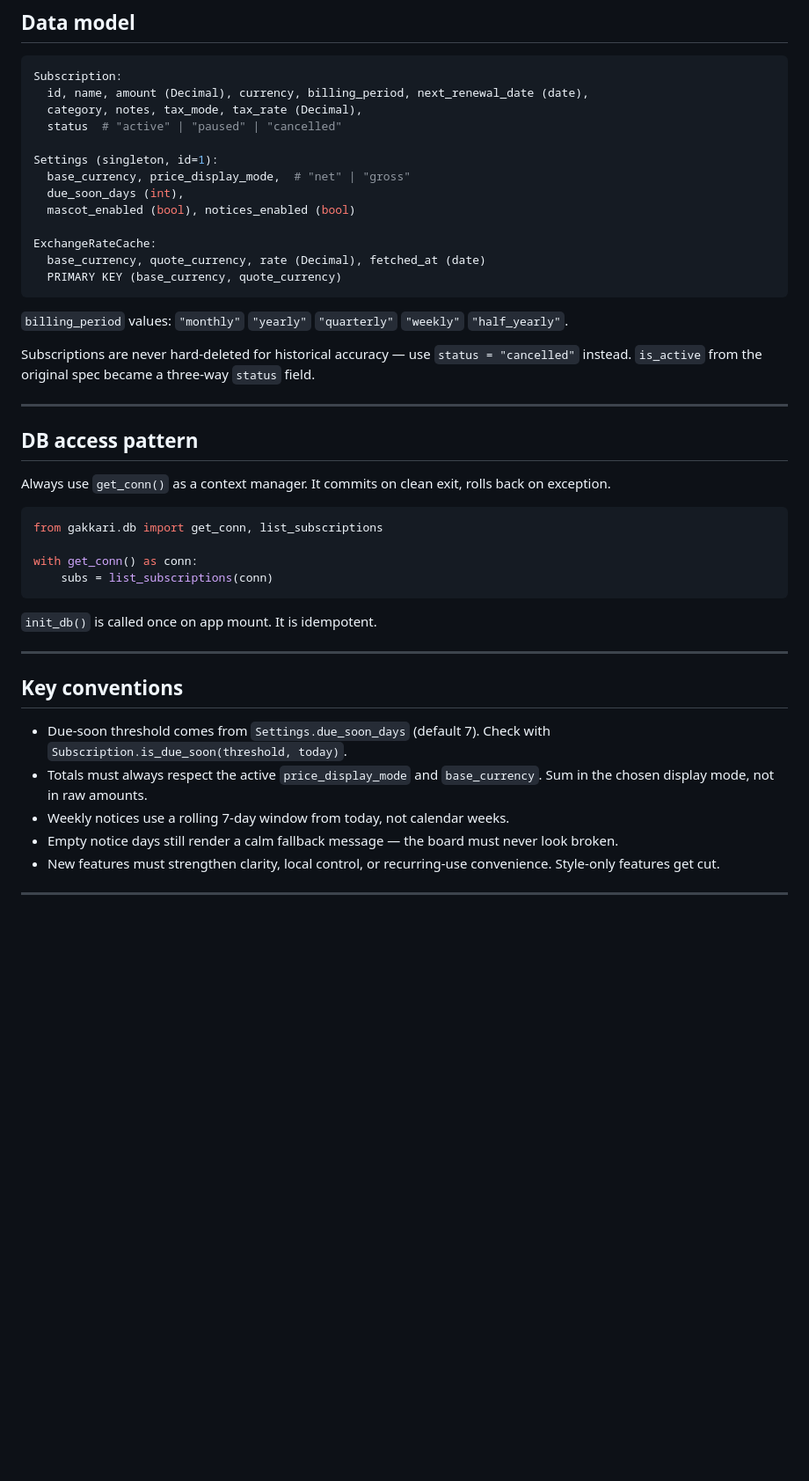
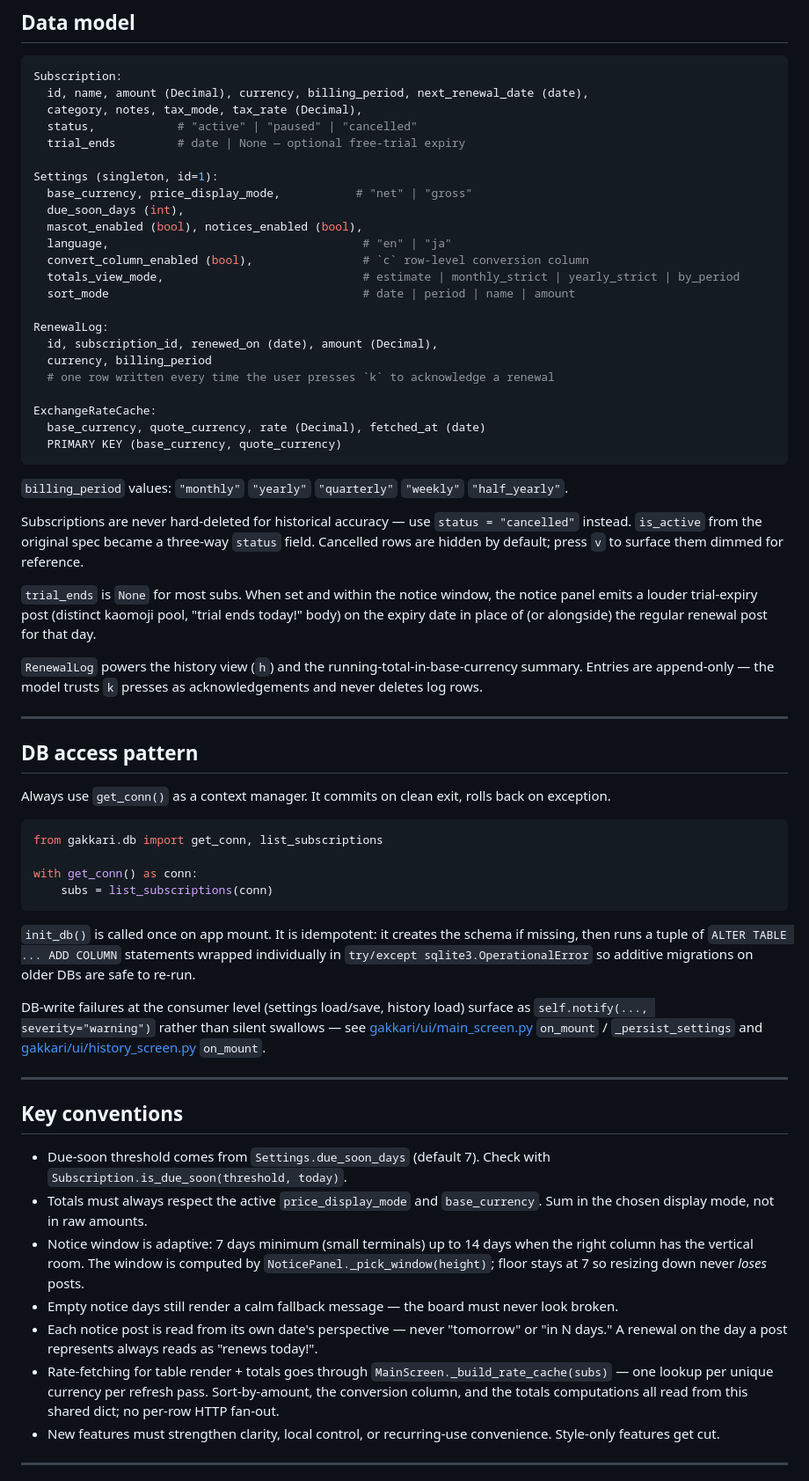
Before and after one commit to kenrinzero/gakkari-ol, a Markdown page: CLAUDE.md, the part around one of its changes. Shown at 88% size. Drawn GitHub-style; blank space fills up the shorter version.

````diff
--- a/CLAUDE.md
+++ b/CLAUDE.md
@@ -83,12 +87,22 @@ data/
 Subscription:
   id, name, amount (Decimal), currency, billing_period, next_renewal_date (date),
   category, notes, tax_mode, tax_rate (Decimal),
-  status  # "active" | "paused" | "cancelled"
+  status,            # "active" | "paused" | "cancelled"
+  trial_ends         # date | None — optional free-trial expiry
 
 Settings (singleton, id=1):
-  base_currency, price_display_mode,  # "net" | "gross"
+  base_currency, price_display_mode,           # "net" | "gross"
   due_soon_days (int),
-  mascot_enabled (bool), notices_enabled (bool)
+  mascot_enabled (bool), notices_enabled (bool),
+  language,                                     # "en" | "ja"
+  convert_column_enabled (bool),                # `c` row-level conversion column
+  totals_view_mode,                             # estimate | monthly_strict | yearly_strict | by_period
+  sort_mode                                     # date | period | name | amount
+
+RenewalLog:
+  id, subscription_id, renewed_on (date), amount (Decimal),
+  currency, billing_period
+  # one row written every time the user presses `k` to acknowledge a renewal
 
 ExchangeRateCache:
   base_currency, quote_currency, rate (Decimal), fetched_at (date)
@@ -97,7 +111,11 @@ ExchangeRateCache:
 
 `billing_period` values: `"monthly"` `"yearly"` `"quarterly"` `"weekly"` `"half_yearly"`.
 
-Subscriptions are never hard-deleted for historical accuracy — use `status = "cancelled"` instead. `is_active` from the original spec became a three-way `status` field.
+Subscriptions are never hard-deleted for historical accuracy — use `status = "cancelled"` instead. `is_active` from the original spec became a three-way `status` field. Cancelled rows are hidden by default; press `v` to surface them dimmed for reference.
+
+`trial_ends` is `None` for most subs. When set and within the notice window, the notice panel emits a louder trial-expiry post (distinct kaomoji pool, "trial ends today!" body) on the expiry date in place of (or alongside) the regular renewal post for that day.
+
+`RenewalLog` powers the history view (`h`) and the running-total-in-base-currency summary. Entries are append-only — the model trusts `k` presses as acknowledgements and never deletes log rows.
 
 ---
 
@@ -112,7 +130,9 @@ with get_conn() as conn:
     subs = list_subscriptions(conn)
 ```
 
-`init_db()` is called once on app mount. It is idempotent.
+`init_db()` is called once on app mount. It is idempotent: it creates the schema if missing, then runs a tuple of `ALTER TABLE ... ADD COLUMN` statements wrapped individually in `try/except sqlite3.OperationalError` so additive migrations on older DBs are safe to re-run.
+
+DB-write failures at the consumer level (settings load/save, history load) surface as `self.notify(..., severity="warning")` rather than silent swallows — see [gakkari/ui/main_screen.py](gakkari/ui/main_screen.py) `on_mount` / `_persist_settings` and [gakkari/ui/history_screen.py](gakkari/ui/history_screen.py) `on_mount`.
 
 ---
 
@@ -120,8 +140,10 @@ with get_conn() as conn:
 
 - Due-soon threshold comes from `Settings.due_soon_days` (default 7). Check with `Subscription.is_due_soon(threshold, today)`.
 - Totals must always respect the active `price_display_mode` and `base_currency`. Sum in the chosen display mode, not in raw amounts.
-- Weekly notices use a rolling 7-day window from today, not calendar weeks.
+- Notice window is adaptive: 7 days minimum (small terminals) up to 14 days when the right column has the vertical room. The window is computed by `NoticePanel._pick_window(height)`; floor stays at 7 so resizing down never *loses* posts.
 - Empty notice days still render a calm fallback message — the board must never look broken.
+- Each notice post is read from its own date's perspective — never "tomorrow" or "in N days." A renewal on the day a post represents always reads as "renews today!".
+- Rate-fetching for table render + totals goes through `MainScreen._build_rate_cache(subs)` — one lookup per unique currency per refresh pass. Sort-by-amount, the conversion column, and the totals computations all read from this shared dict; no per-row HTTP fan-out.
 - New features must strengthen clarity, local control, or recurring-use convenience. Style-only features get cut.
 
 ---
````
Also changed, not shown: other parts of CLAUDE.md (+51 -28 lines), README.md (+15 -8 lines).
